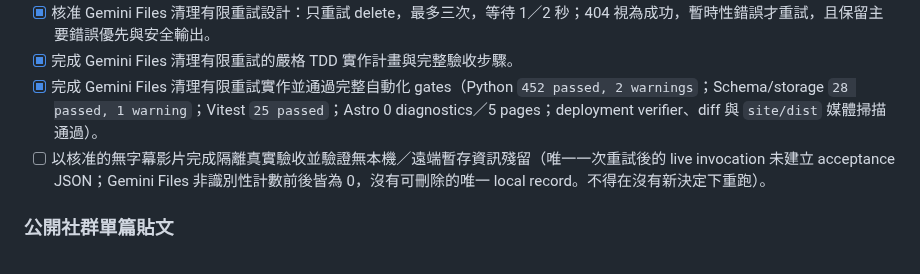
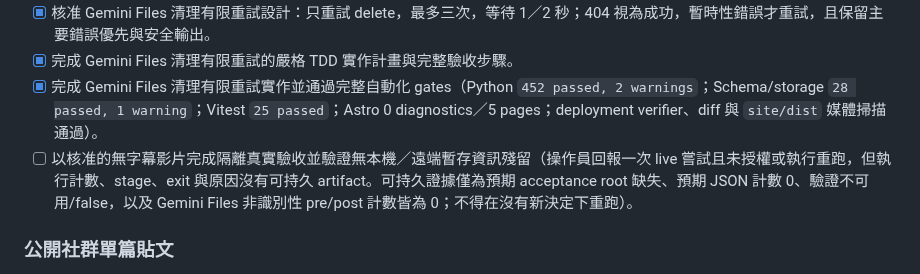
Before and after one commit to yamopeng0918/AI-Summary, a Markdown page: todo.md, the part around the change. GitHub-like rendering.

```diff
--- a/todo.md
+++ b/todo.md
@@ -95,7 +95,7 @@
 - [x] 核准 Gemini Files 清理有限重試設計：只重試 delete，最多三次，等待 1／2 秒；404 視為成功，暫時性錯誤才重試，且保留主要錯誤優先與安全輸出。
 - [x] 完成 Gemini Files 清理有限重試的嚴格 TDD 實作計畫與完整驗收步驟。
 - [x] 完成 Gemini Files 清理有限重試實作並通過完整自動化 gates（Python `452 passed, 2 warnings`；Schema/storage `28 passed, 1 warning`；Vitest `25 passed`；Astro 0 diagnostics／5 pages；deployment verifier、diff 與 `site/dist` 媒體掃描通過）。
-- [ ] 以核准的無字幕影片完成隔離真實驗收並驗證無本機／遠端暫存資訊殘留（唯一一次重試後的 live invocation 未建立 acceptance JSON；Gemini Files 非識別性計數前後皆為 0，沒有可刪除的唯一 local record。不得在沒有新決定下重跑）。
+- [ ] 以核准的無字幕影片完成隔離真實驗收並驗證無本機／遠端暫存資訊殘留（操作員回報一次 live 嘗試且未授權或執行重跑，但執行計數、stage、exit 與原因沒有可持久 artifact。可持久證據僅為預期 acceptance root 缺失、預期 JSON 計數 0、驗證不可用/false，以及 Gemini Files 非識別性 pre/post 計數皆為 0；不得在沒有新決定下重跑）。
 
 ### 公開社群單篇貼文
 
```
Also changed, not shown: progress.md (+5 -5 lines), 1 other file.
